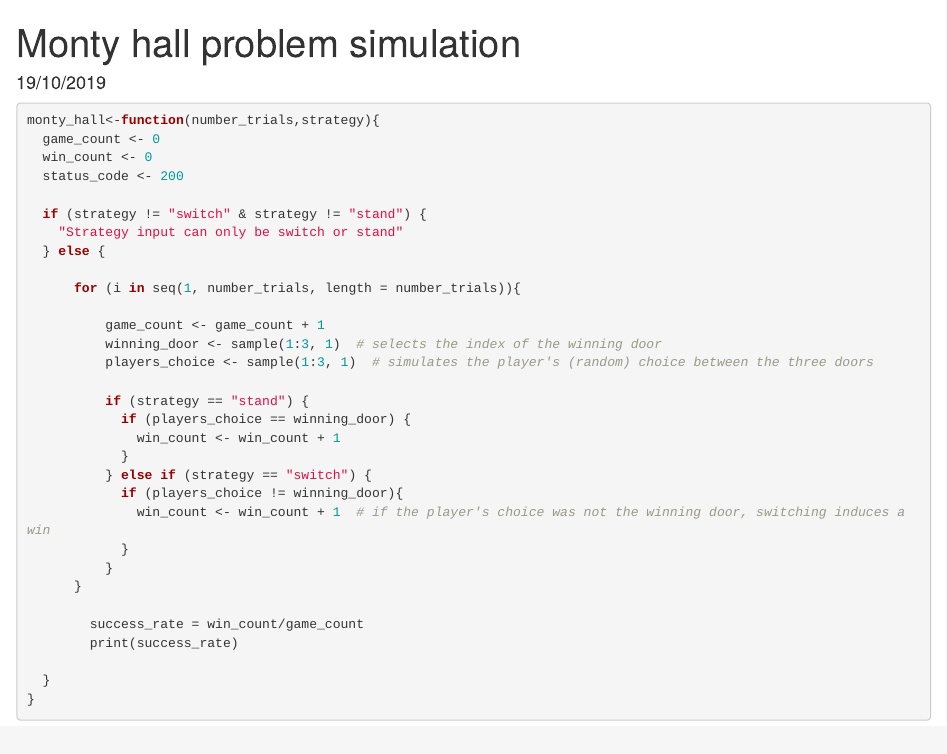
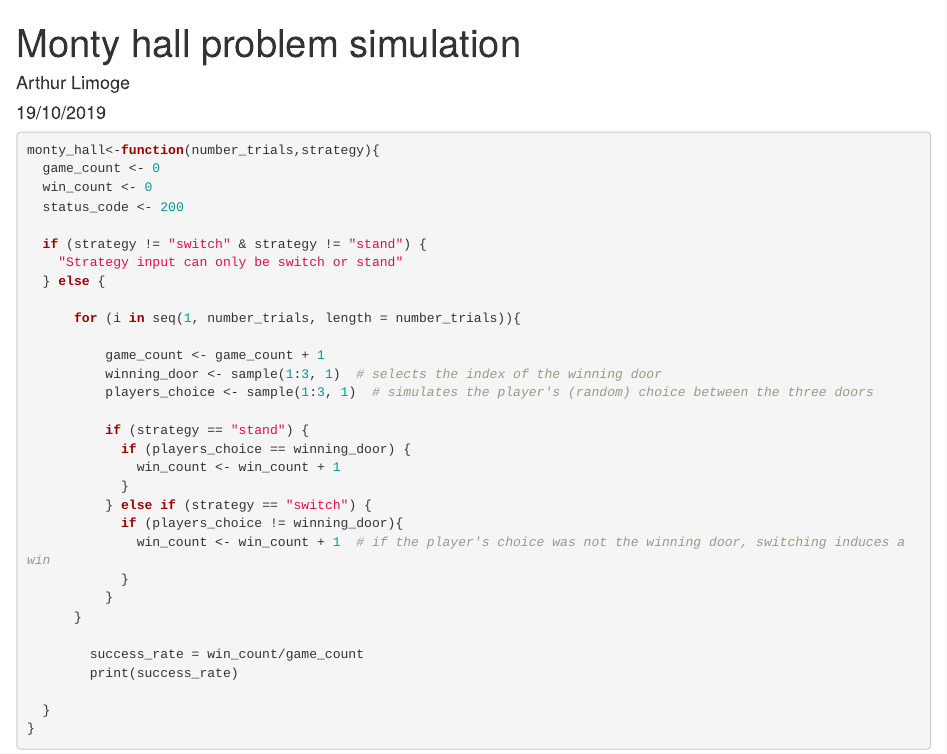
Before and after one commit to ArthurLimoge/Numerical-Analysis-Algorithms, an R Markdown document (Monty_Hall_Simulation.Rmd): the page in a window 1100 px wide, from its top. Rendered offline with R 4.5, knitr and Pandoc, with nearby package versions.

Commit message:
Update Monty_Hall_Simulation.Rmd

````diff
--- a/Monty_Hall_Simulation.Rmd
+++ b/Monty_Hall_Simulation.Rmd
@@ -1,6 +1,7 @@
 ---
 title: "Monty hall problem simulation"
 date: "19/10/2019"
+author: "Arthur Limoge"
 ---
 
 ```{r}
````
